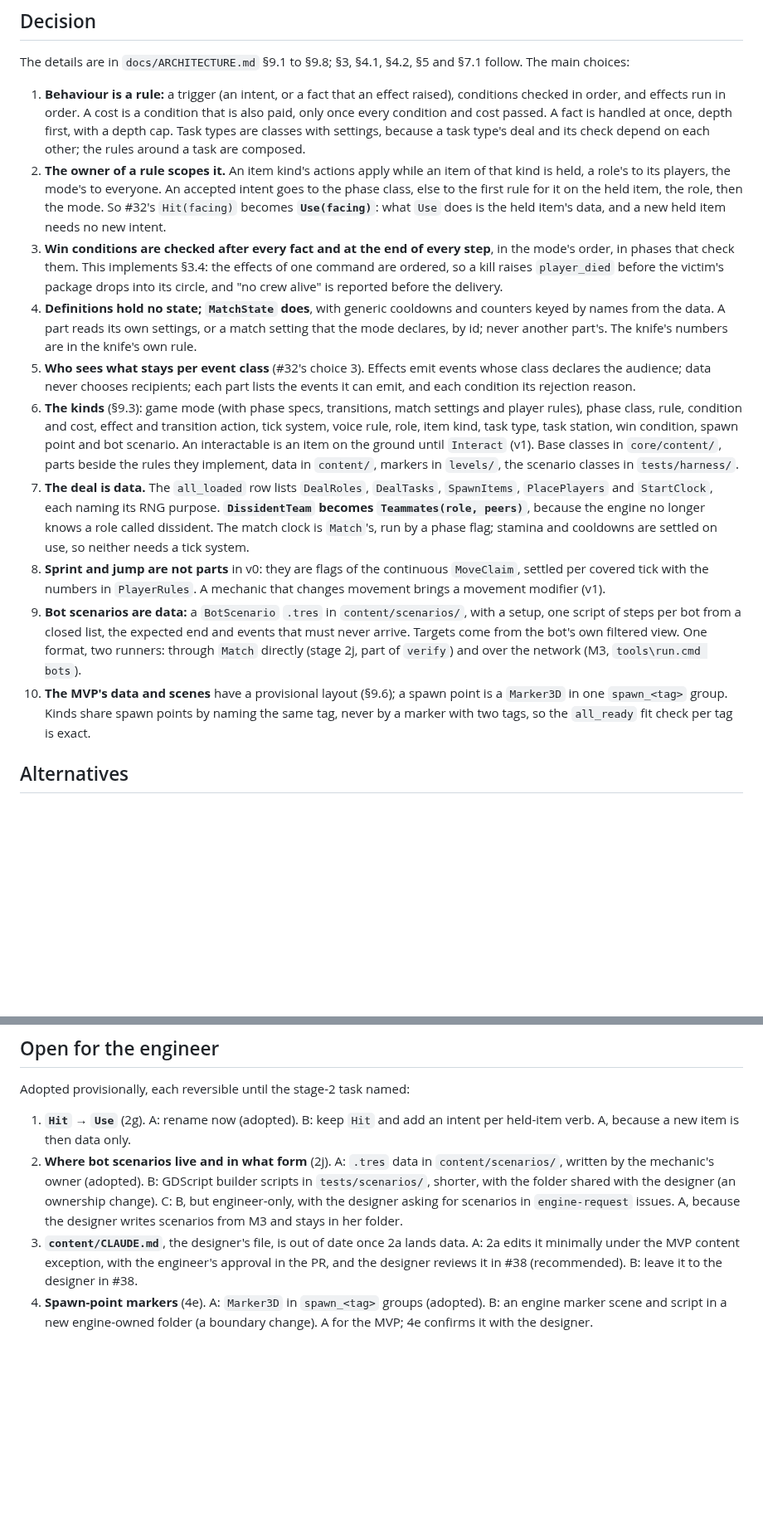
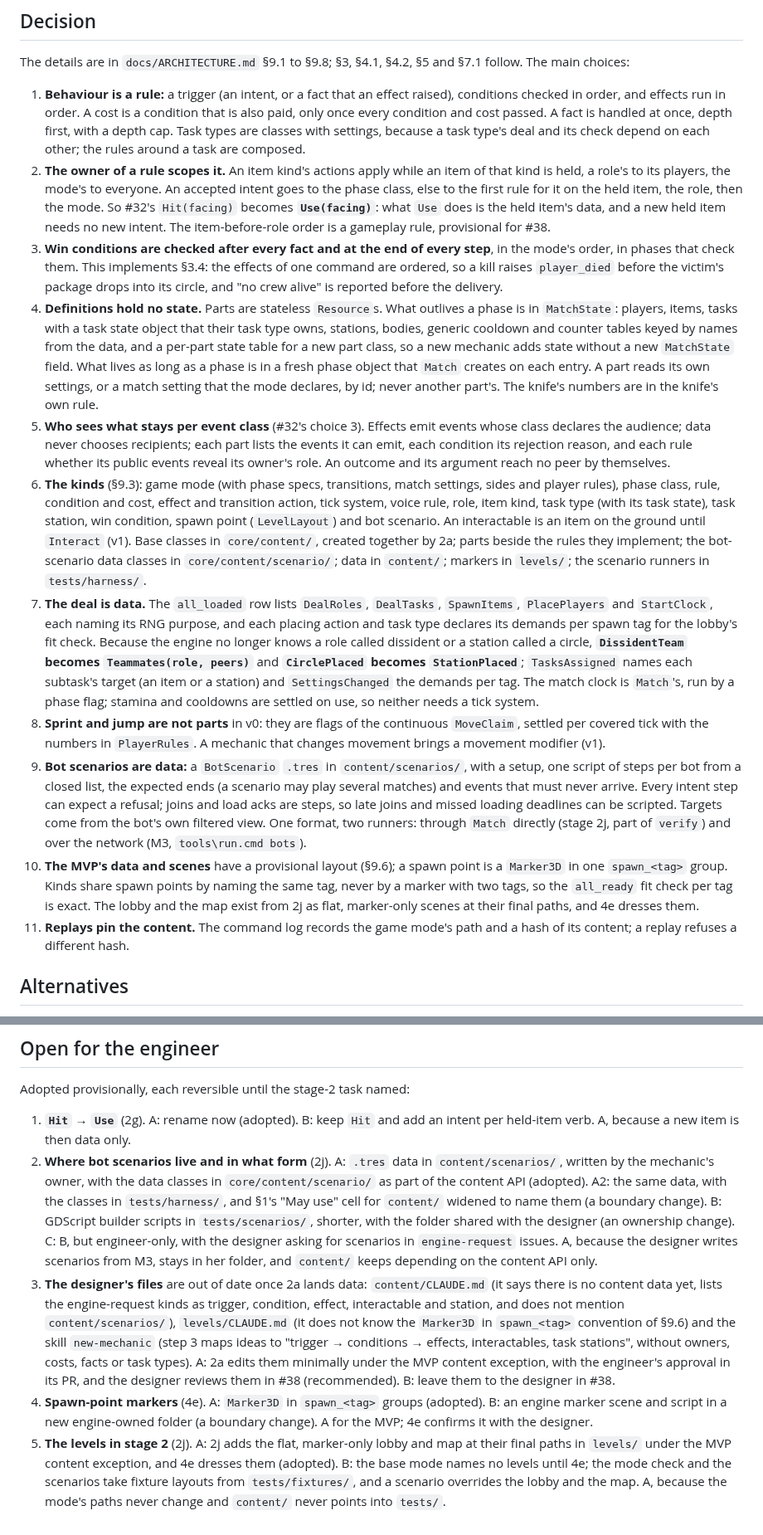
Before and after one commit to xperiaroco2/prime-game, a Markdown page: docs/decisions/2026-09-29-content-api-v0.md, 2 parts joined by grey strips. Shown at 83% size. Rendered like a GitHub page; blank space fills up the shorter version.

```diff
--- a/docs/decisions/2026-09-29-content-api-v0.md
+++ b/docs/decisions/2026-09-29-content-api-v0.md
@@ -24,33 +24,47 @@ The details are in `docs/ARCHITECTURE.md` §9.1 to §9.8; §3, §4.1, §4.2, §5
 2. **The owner of a rule scopes it.** An item kind's actions apply while an item of that kind is held, a role's to its
    players, the mode's to everyone. An accepted intent goes to the phase class, else to the first rule for it on the
    held item, the role, then the mode. So #32's `Hit(facing)` becomes **`Use(facing)`**: what `Use` does is the held
-   item's data, and a new held item needs no new intent.
+   item's data, and a new held item needs no new intent. The item-before-role order is a gameplay rule, provisional
+   for #38.
 3. **Win conditions are checked after every fact and at the end of every step**, in the mode's order, in phases that
    check them. This implements §3.4: the effects of one command are ordered, so a kill raises `player_died` before
    the victim's package drops into its circle, and "no crew alive" is reported before the delivery.
-4. **Definitions hold no state; `MatchState` does**, with generic cooldowns and counters keyed by names from the
-   data. A part reads its own settings, or a match setting that the mode declares, by id; never another part's. The
-   knife's numbers are in the knife's own rule.
+4. **Definitions hold no state.** Parts are stateless `Resource`s. What outlives a phase is in `MatchState`: players,
+   items, tasks with a task state object that their task type owns, stations, bodies, generic cooldown and counter
+   tables keyed by names from the data, and a per-part state table for a new part class, so a new mechanic adds
+   state without a new `MatchState` field. What lives as long as a phase is in a fresh phase object that `Match`
+   creates on each entry. A part reads its own settings, or a match setting that the mode declares, by id; never
+   another part's. The knife's numbers are in the knife's own rule.
 5. **Who sees what stays per event class** (#32's choice 3). Effects emit events whose class declares the audience;
-   data never chooses recipients; each part lists the events it can emit, and each condition its rejection reason.
-6. **The kinds** (§9.3): game mode (with phase specs, transitions, match settings and player rules), phase class,
-   rule, condition and cost, effect and transition action, tick system, voice rule, role, item kind, task type, task
-   station, win condition, spawn point and bot scenario. An interactable is an item on the ground until `Interact`
-   (v1). Base classes in `core/content/`, parts beside the rules they implement, data in `content/`, markers in
-   `levels/`, the scenario classes in `tests/harness/`.
+   data never chooses recipients; each part lists the events it can emit, each condition its rejection reason, and
+   each rule whether its public events reveal its owner's role. An outcome and its argument reach no peer by
+   themselves.
+6. **The kinds** (§9.3): game mode (with phase specs, transitions, match settings, sides and player rules), phase
+   class, rule, condition and cost, effect and transition action, tick system, voice rule, role, item kind, task type
+   (with its task state), task station, win condition, spawn point (`LevelLayout`) and bot scenario. An interactable
+   is an item on the ground until `Interact` (v1). Base classes in `core/content/`, created together by 2a; parts
+   beside the rules they implement; the bot-scenario data classes in `core/content/scenario/`; data in `content/`;
+   markers in `levels/`; the scenario runners in `tests/harness/`.
 7. **The deal is data.** The `all_loaded` row lists `DealRoles`, `DealTasks`, `SpawnItems`, `PlacePlayers` and
-   `StartClock`, each naming its RNG purpose. **`DissidentTeam` becomes `Teammates(role, peers)`**, because the
-   engine no longer knows a role called dissident. The match clock is `Match`'s, run by a phase flag; stamina and
-   cooldowns are settled on use, so neither needs a tick system.
+   `StartClock`, each naming its RNG purpose, and each placing action and task type declares its demands per spawn
+   tag for the lobby's fit check. Because the engine no longer knows a role called dissident or a station called a
+   circle, **`DissidentTeam` becomes `Teammates(role, peers)`** and **`CirclePlaced` becomes `StationPlaced`**;
+   `TasksAssigned` names each subtask's target (an item or a station) and `SettingsChanged` the demands per tag. The
+   match clock is `Match`'s, run by a phase flag; stamina and cooldowns are settled on use, so neither needs a tick
+   system.
 8. **Sprint and jump are not parts** in v0: they are flags of the continuous `MoveClaim`, settled per covered tick
    with the numbers in `PlayerRules`. A mechanic that changes movement brings a movement modifier (v1).
 9. **Bot scenarios are data:** a `BotScenario` `.tres` in `content/scenarios/`, with a setup, one script of steps
-   per bot from a closed list, the expected end and events that must never arrive. Targets come from the bot's own
-   filtered view. One format, two runners: through `Match` directly (stage 2j, part of `verify`) and over the
-   network (M3, `tools\run.cmd bots`).
+   per bot from a closed list, the expected ends (a scenario may play several matches) and events that must never
+   arrive. Every intent step can expect a refusal; joins and load acks are steps, so late joins and missed loading
+   deadlines can be scripted. Targets come from the bot's own filtered view. One format, two runners: through `Match`
+   directly (stage 2j, part of `verify`) and over the network (M3, `tools\run.cmd bots`).
 10. **The MVP's data and scenes** have a provisional layout (§9.6); a spawn point is a `Marker3D` in one
     `spawn_<tag>` group. Kinds share spawn points by naming the same tag, never by a marker with two tags, so the
-    `all_ready` fit check per tag is exact.
+    `all_ready` fit check per tag is exact. The lobby and the map exist from 2j as flat, marker-only scenes at their
+    final paths, and 4e dresses them.
+11. **Replays pin the content.** The command log records the game mode's path and a hash of its content; a replay
+    refuses a different hash.
 
 ## Alternatives
 - **One engine class per mechanic, with settings only** (a `KnifeHit` class): every variant (a longer blade that
@@ -129,11 +165,22 @@ Adopted provisionally, each reversible until the stage-2 task named:
 1. **`Hit` → `Use`** (2g). A: rename now (adopted). B: keep `Hit` and add an intent per held-item verb. A, because a
    new item is then data only.
 2. **Where bot scenarios live and in what form** (2j). A: `.tres` data in `content/scenarios/`, written by the
-   mechanic's owner (adopted). B: GDScript builder scripts in `tests/scenarios/`, shorter, with the folder shared
-   with the designer (an ownership change). C: B, but engineer-only, with the designer asking for scenarios in
-   `engine-request` issues. A, because the designer writes scenarios from M3 and stays in her folder.
-3. **`content/CLAUDE.md`**, the designer's file, is out of date once 2a lands data. A: 2a edits it minimally under
-   the MVP content exception, with the engineer's approval in the PR, and the designer reviews it in #38
-   (recommended). B: leave it to the designer in #38.
+   mechanic's owner, with the data classes in `core/content/scenario/` as part of the content API (adopted). A2: the
+   same data, with the classes in `tests/harness/`, and §1's "May use" cell for `content/` widened to name them (a
+   boundary change). B: GDScript builder scripts in `tests/scenarios/`, shorter, with the folder shared with the
+   designer (an ownership change). C: B, but engineer-only, with the designer asking for scenarios in
+   `engine-request` issues. A, because the designer writes scenarios from M3, stays in her folder, and `content/`
+   keeps depending on the content API only.
+3. **The designer's files** are out of date once 2a lands data: `content/CLAUDE.md` (it says there is no content data
+   yet, lists the engine-request kinds as trigger, condition, effect, interactable and station, and does not mention
+   `content/scenarios/`), `levels/CLAUDE.md` (it does not know the `Marker3D` in `spawn_<tag>` convention of §9.6)
+   and the skill `new-mechanic` (step 3 maps ideas to "trigger → conditions → effects, interactables, task stations",
+   without owners, costs, facts or task types). A: 2a edits them minimally under the MVP content exception, with the
+   engineer's approval in its PR, and the designer reviews them in #38 (recommended). B: leave them to the designer in
+   #38.
 4. **Spawn-point markers** (4e). A: `Marker3D` in `spawn_<tag>` groups (adopted). B: an engine marker scene and
    script in a new engine-owned folder (a boundary change). A for the MVP; 4e confirms it with the designer.
+5. **The levels in stage 2** (2j). A: 2j adds the flat, marker-only lobby and map at their final paths in `levels/`
+   under the MVP content exception, and 4e dresses them (adopted). B: the base mode names no levels until 4e; the
+   mode check and the scenarios take fixture layouts from `tests/fixtures/`, and a scenario overrides the lobby and
+   the map. A, because the mode's paths never change and `content/` never points into `tests/`.
```
Also changed, not shown: other parts of docs/decisions/2026-09-29-content-api-v0.md (+65 -43 lines), docs/decisions/2026-09-29-match-loop-intents-events-and-entitlement.md (+4 -3 lines).
